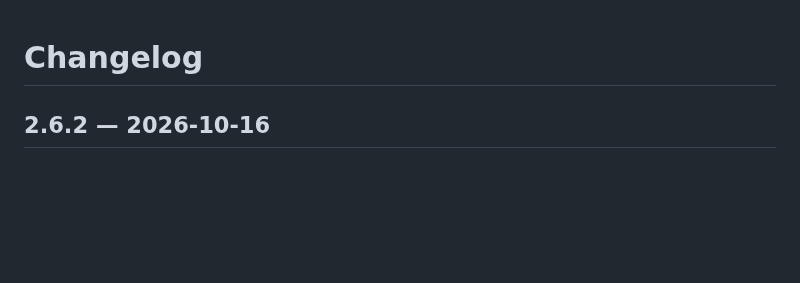
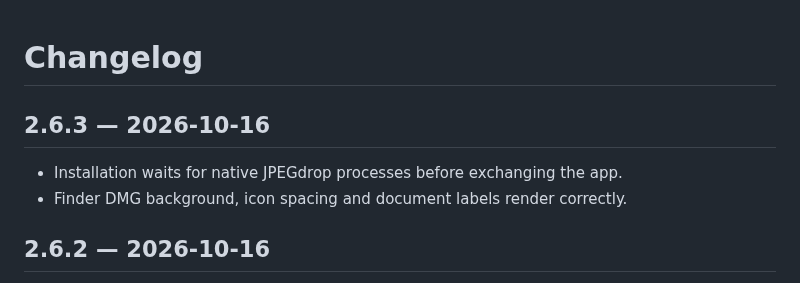
Before and after one commit to DanielMuellerIR/jpegdrop, a Markdown page: CHANGELOG.md, the part around the change. Drawn GitHub-style; blank space fills up the shorter version.

Commit message:
Native App vor Installation beenden und Finder-DMG korrigieren

```diff
--- a/CHANGELOG.md
+++ b/CHANGELOG.md
@@ -1,4 +1,9 @@
 # Changelog
+
+## 2.6.3 — 2026-10-16
+
+- Installation waits for native JPEGdrop processes before exchanging the app.
+- Finder DMG background, icon spacing and document labels render correctly.
 
 ## 2.6.2 — 2026-10-16
 
```
Also changed, not shown: README.de.md (+2 -0 lines), README.md (+2 -0 lines), assets/settings.png (added), 4 other files.
